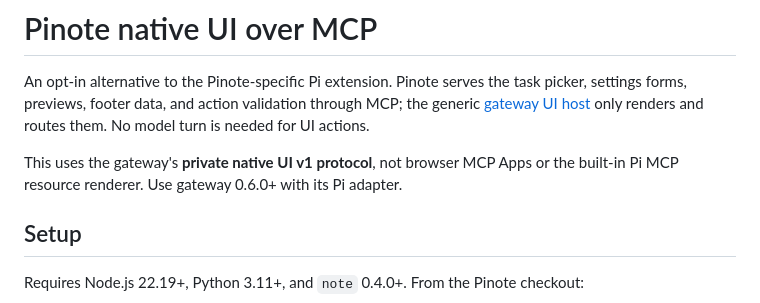
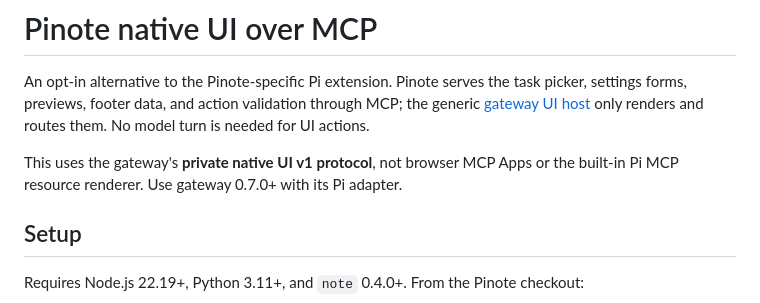
Before and after one commit to kvidzibo/pinote, a Markdown page: pi/mcp/README.md, the part around the change. GitHub-like rendering.

Commit message:
docs: require gateway 0.7 for native UI

```diff
--- a/pi/mcp/README.md
+++ b/pi/mcp/README.md
@@ -6,7 +6,7 @@ the generic [gateway UI host](https://github.com/kvidzibo/mcp-session-gateway)
 only renders and routes them. No model turn is needed for UI actions.
 
 This uses the gateway's **private native UI v1 protocol**, not browser MCP Apps or
-the built-in Pi MCP resource renderer. Use gateway 0.6.0+ with its Pi adapter.
+the built-in Pi MCP resource renderer. Use gateway 0.7.0+ with its Pi adapter.
 
 ## Setup
 
```
